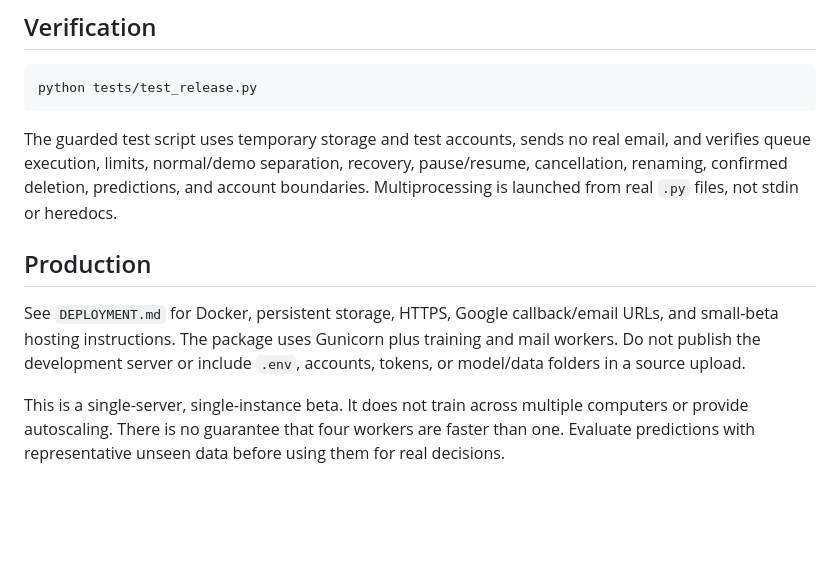
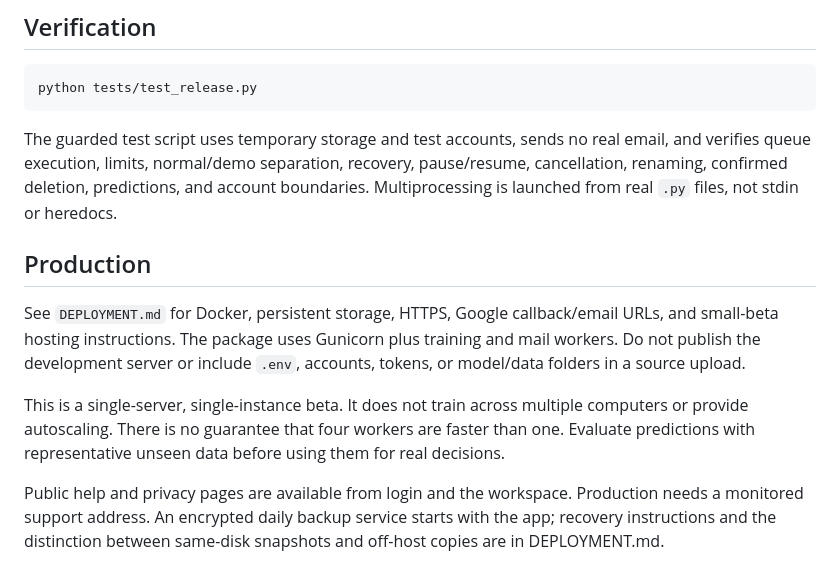
Before and after one commit to jithendragudapati1-cmd/synaptiforge, a Markdown page: README.md, the part around one of its changes. Drawn GitHub-style; blank space fills up the shorter version.

```diff
--- a/README.md
+++ b/README.md
@@ -120,10 +101,9 @@ python tests/test_release.py
 The guarded test script uses temporary storage and test accounts, sends no real email, and verifies queue execution, limits, normal/demo separation, recovery, pause/resume, cancellation, renaming, confirmed deletion, predictions, and account boundaries. Multiprocessing is launched from real `.py` files, not stdin or heredocs.
-
 
 ## Production
 
-
 See `DEPLOYMENT.md` for Docker, persistent storage, HTTPS, Google callback/email URLs, and small-beta hosting instructions. The package uses Gunicorn plus training and mail workers. Do not publish the development server or include `.env`, accounts, tokens, or model/data folders in a source upload.
 
+This is a single-server, single-instance beta. It does not train across multiple computers or provide autoscaling. There is no guarantee that four workers are faster than one. Evaluate predictions with representative unseen data before using them for real decisions.
 
-This is a single-server, single-instance beta. It does not train across multiple computers or provide autoscaling. There is no guarantee that four workers are faster than one. Evaluate predictions with representative unseen data before using them for real decisions.
+Public help and privacy pages are available from login and the workspace. Production needs a monitored support address. An encrypted daily backup service starts with the app; recovery instructions and the distinction between same-disk snapshots and off-host copies are in DEPLOYMENT.md.
```
Also changed, not shown: other parts of README.md (+2 -21 lines).
